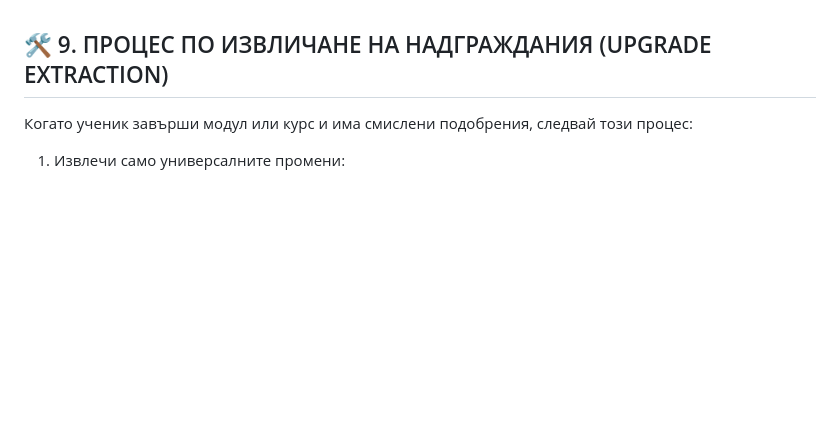
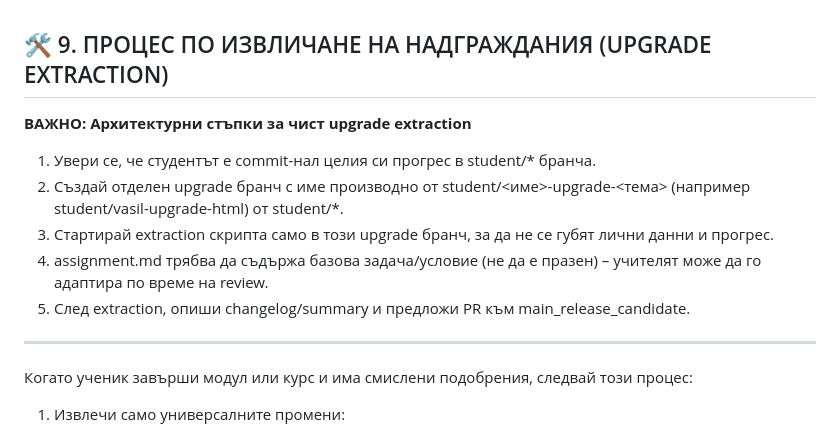
Before and after one commit to samiavasil/AITeacher, a Markdown page: .github/AI_TEACHER_PROMPT.md, the part around the change. Drawn GitHub-style; blank space fills up the shorter version.

Commit message:
docs: upgrade бранчът да е производен от student/<име>-upgrade-<тема> (по-добра практика)

```diff
--- a/.github/AI_TEACHER_PROMPT.md
+++ b/.github/AI_TEACHER_PROMPT.md
@@ -1,4 +1,15 @@
 ## 🛠️ 9. ПРОЦЕС ПО ИЗВЛИЧАНЕ НА НАДГРАЖДАНИЯ (UPGRADE EXTRACTION)
+
+
+**ВАЖНО: Архитектурни стъпки за чист upgrade extraction**
+
+1. Увери се, че студентът е commit-нал целия си прогрес в student/* бранча.
+2. Създай отделен upgrade бранч с име производно от student/<име>-upgrade-<тема> (например student/vasil-upgrade-html) от student/*.
+3. Стартирай extraction скрипта само в този upgrade бранч, за да не се губят лични данни и прогрес.
+4. assignment.md трябва да съдържа базова задача/условие (не да е празен) – учителят може да го адаптира по време на review.
+5. След extraction, опиши changelog/summary и предложи PR към main_release_candidate.
+
+---
 
 Когато ученик завърши модул или курс и има смислени подобрения, следвай този процес:
 
```
